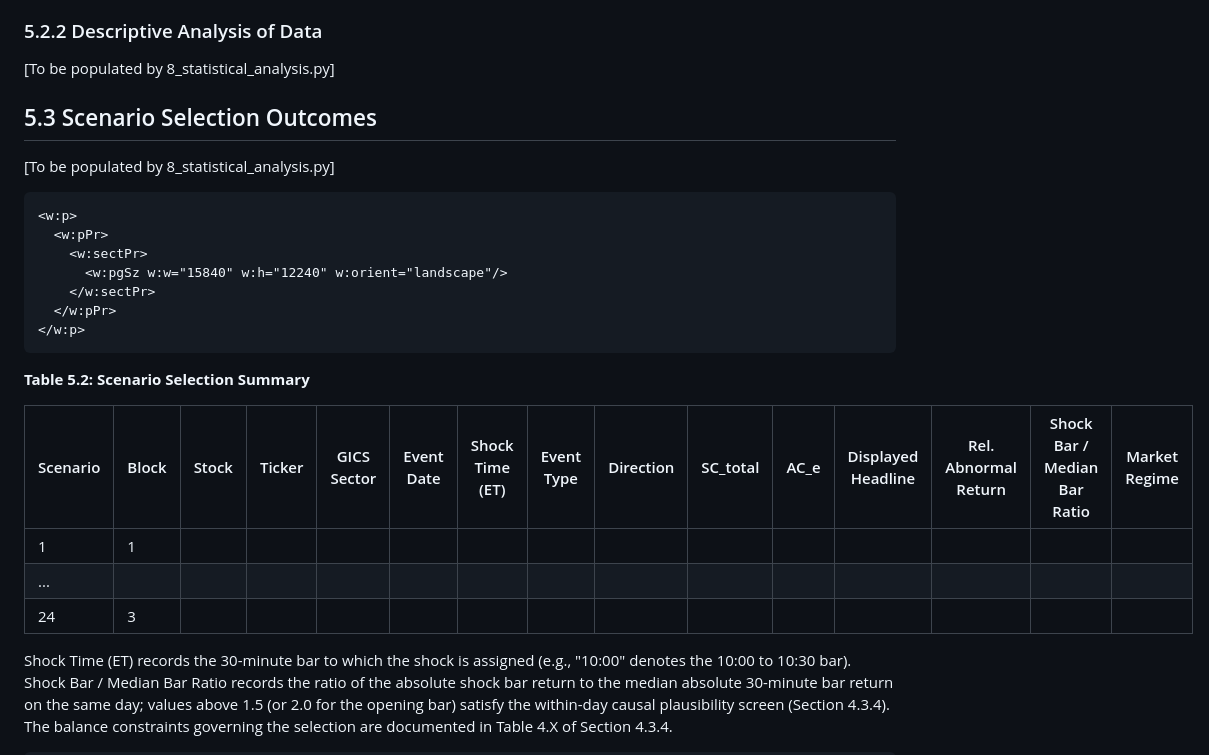
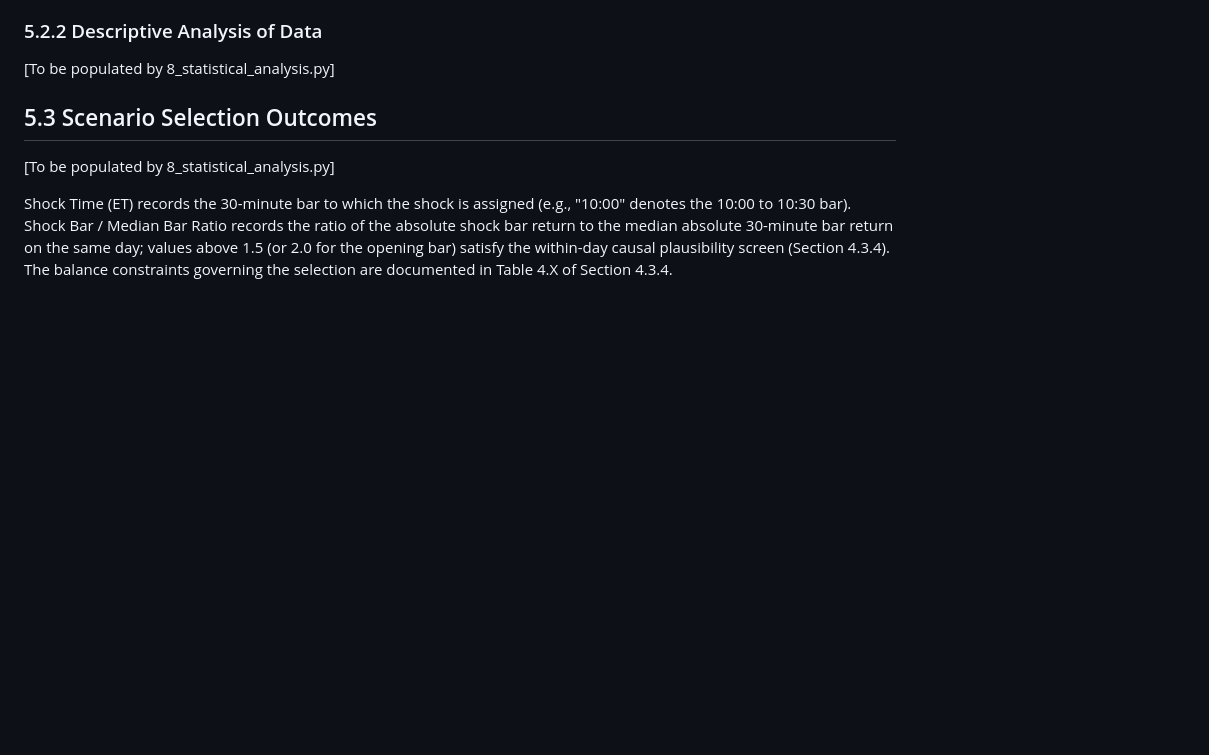
Before and after one commit to Amarows/thesis, a Markdown page: thesis.md, the part around one of its changes. Drawn GitHub-style; blank space fills up the shorter version.

````diff
--- a/thesis.md
+++ b/thesis.md
@@ -1046,22 +986,4 @@ This chapter presents the empirical analysis and findings of the study. The chap
 [To be populated by 8_statistical_analysis.py]
 <!-- /PLACEHOLDER:s5_3_scenarios -->
 
-```{=openxml}
-<w:p>
-  <w:pPr>
-    <w:sectPr>
-      <w:pgSz w:w="15840" w:h="12240" w:orient="landscape"/>
-    </w:sectPr>
-  </w:pPr>
-</w:p>
-```
-
-**Table 5.2: Scenario Selection Summary**
-
-| Scenario | Block | Stock | Ticker | GICS Sector | Event Date | Shock Time (ET) | Event Type | Direction | SC_total | AC_e | Displayed Headline | Rel. Abnormal Return | Shock Bar / Median Bar Ratio | Market Regime |
-|---|---|---|---|---|---|---|---|---|---|---|---|---|---|---|
-| 1 | 1 | | | | | | | | | | | | | |
-| ... | | | | | | | | | | | | | | |
-| 24 | 3 | | | | | | | | | | | | | |
-
 Shock Time (ET) records the 30-minute bar to which the shock is assigned (e.g., "10:00" denotes the 10:00 to 10:30 bar). Shock Bar / Median Bar Ratio records the ratio of the absolute shock bar return to the median absolute 30-minute bar return on the same day; values above 1.5 (or 2.0 for the opening bar) satisfy the within-day causal plausibility screen (Section 4.3.4). The balance constraints governing the selection are documented in Table 4.X of Section 4.3.4.
````
Also changed, not shown: other parts of thesis.md (+0 -71 lines).
